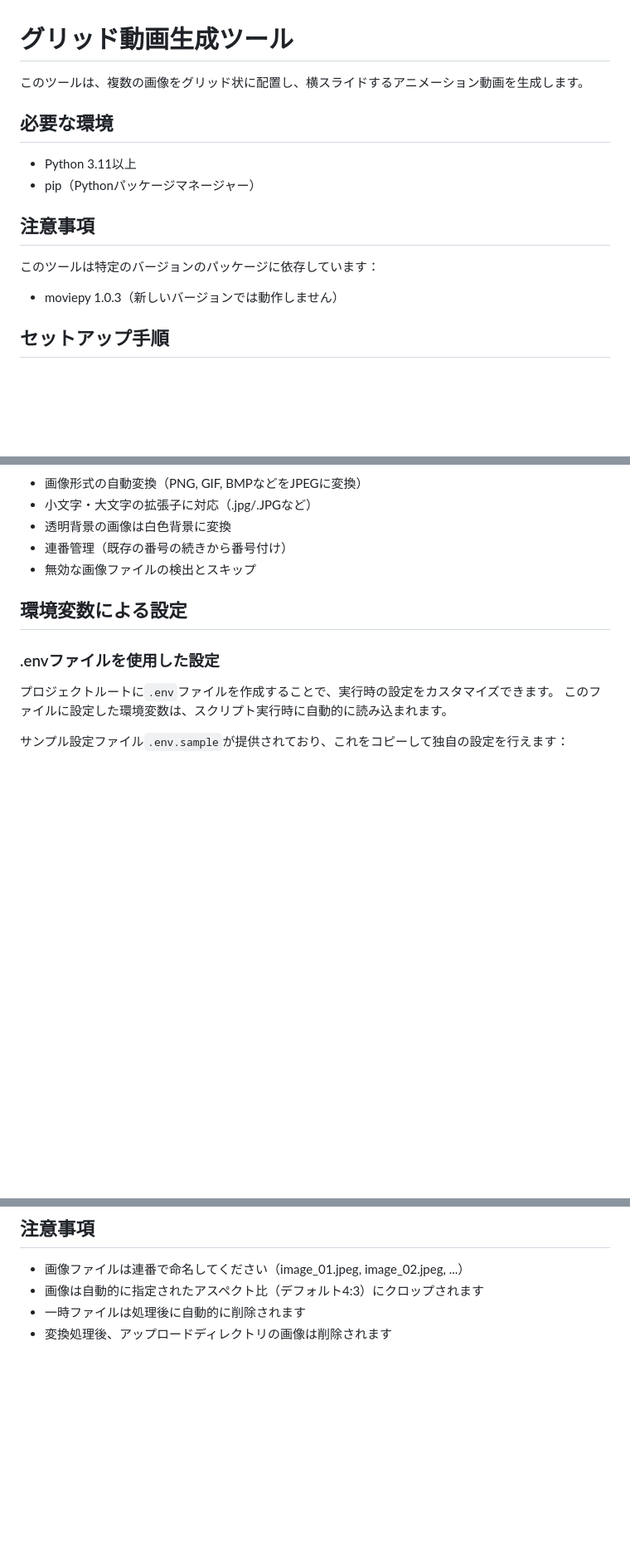
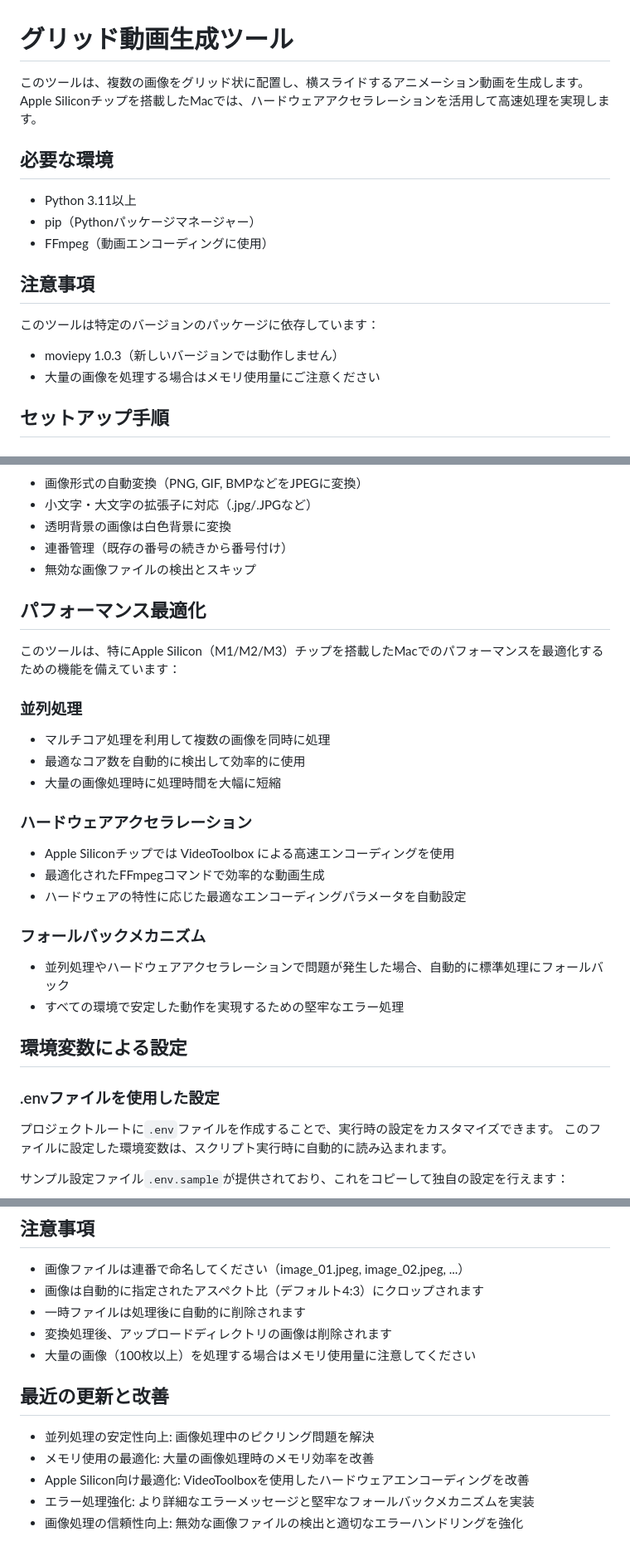
Before and after one commit to miyatsuko10004/glid_movie_builder, a Markdown page: README.md, 3 parts joined by grey strips. Shown at 83% size. GitHub-like rendering; blank space fills up the shorter version.

```diff
--- a/README.md
+++ b/README.md
@@ -1,16 +1,18 @@
 # グリッド動画生成ツール
 
-このツールは、複数の画像をグリッド状に配置し、横スライドするアニメーション動画を生成します。
+このツールは、複数の画像をグリッド状に配置し、横スライドするアニメーション動画を生成します。Apple Siliconチップを搭載したMacでは、ハードウェアアクセラレーションを活用して高速処理を実現します。
 
 ## 必要な環境
 
 - Python 3.11以上
 - pip（Pythonパッケージマネージャー）
+- FFmpeg（動画エンコーディングに使用）
 
 ## 注意事項
 
 このツールは特定のバージョンのパッケージに依存しています：
 - moviepy 1.0.3（新しいバージョンでは動作しません）
+- 大量の画像を処理する場合はメモリ使用量にご注意ください
 
 ## セットアップ手順
 
@@ -120,6 +122,27 @@ osacompile -o apps/Execute.app Execute.applescript
 - 連番管理（既存の番号の続きから番号付け）
 - 無効な画像ファイルの検出とスキップ
 
+## パフォーマンス最適化
+
+このツールは、特にApple Silicon（M1/M2/M3）チップを搭載したMacでのパフォーマンスを最適化するための機能を備えています：
+
+### 並列処理
+
+- マルチコア処理を利用して複数の画像を同時に処理
+- 最適なコア数を自動的に検出して効率的に使用
+- 大量の画像処理時に処理時間を大幅に短縮
+
+### ハードウェアアクセラレーション
+
+- Apple Siliconチップでは VideoToolbox による高速エンコーディングを使用
+- 最適化されたFFmpegコマンドで効率的な動画生成
+- ハードウェアの特性に応じた最適なエンコーディングパラメータを自動設定
+
+### フォールバックメカニズム
+
+- 並列処理やハードウェアアクセラレーションで問題が発生した場合、自動的に標準処理にフォールバック
+- すべての環境で安定した動作を実現するための堅牢なエラー処理
+
 ## 環境変数による設定
 
 ### .envファイルを使用した設定
@@ -245,3 +297,12 @@ prfile_movie_source/
 - 画像は自動的に指定されたアスペクト比（デフォルト4:3）にクロップされます
 - 一時ファイルは処理後に自動的に削除されます
 - 変換処理後、アップロードディレクトリの画像は削除されます
+- 大量の画像（100枚以上）を処理する場合はメモリ使用量に注意してください
+
+## 最近の更新と改善
+
+- 並列処理の安定性向上: 画像処理中のピクリング問題を解決
+- メモリ使用の最適化: 大量の画像処理時のメモリ効率を改善
+- Apple Silicon向け最適化: VideoToolboxを使用したハードウェアエンコーディングを改善
+- エラー処理強化: より詳細なエラーメッセージと堅牢なフォールバックメカニズムを実装
+- 画像処理の信頼性向上: 無効な画像ファイルの検出と適切なエラーハンドリングを強化
```
Also changed, not shown: other parts of README.md (+44 -15 lines).
